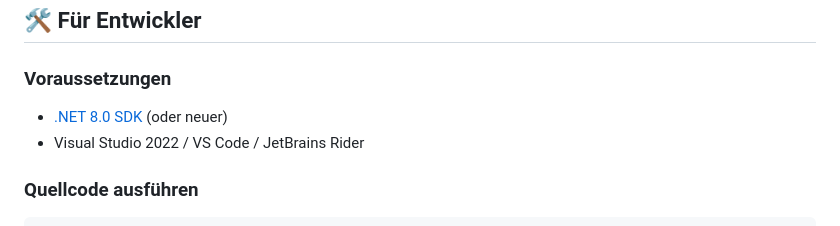
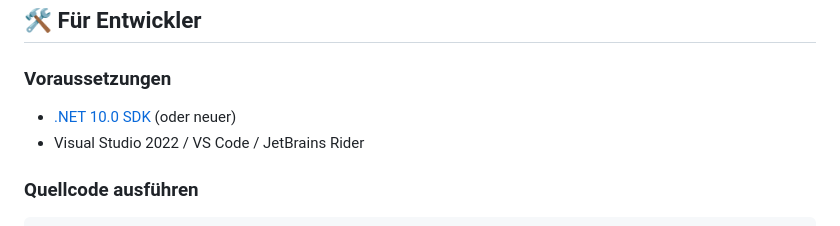
Before and after one commit to Schwitalla-Alex/StudyScope, a Markdown page: README.md, the part around the change. Rendered like a GitHub page.

```diff
--- a/README.md
+++ b/README.md
@@ -51,7 +51,7 @@ Für reguläre Anwender ist keine Installation von .NET oder Programmier-Tools e
 ## 🛠️ Für Entwickler
 
 ### Voraussetzungen
-- [.NET 8.0 SDK](https://dotnet.microsoft.com/download) (oder neuer)
+- [.NET 10.0 SDK](https://dotnet.microsoft.com/download) (oder neuer)
 - Visual Studio 2022 / VS Code / JetBrains Rider
 
 ### Quellcode ausführen
```
